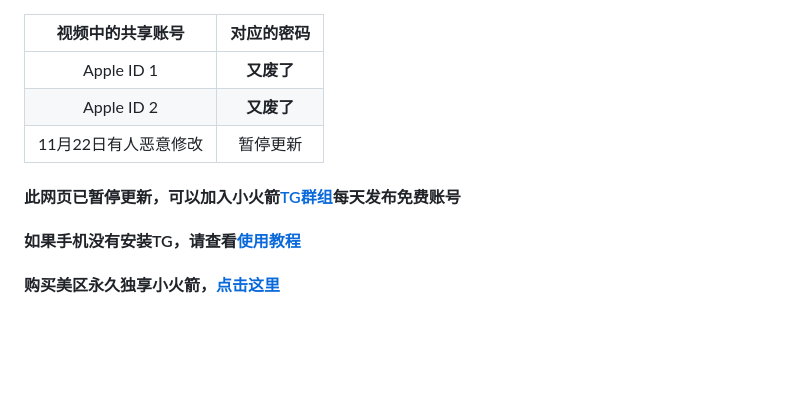
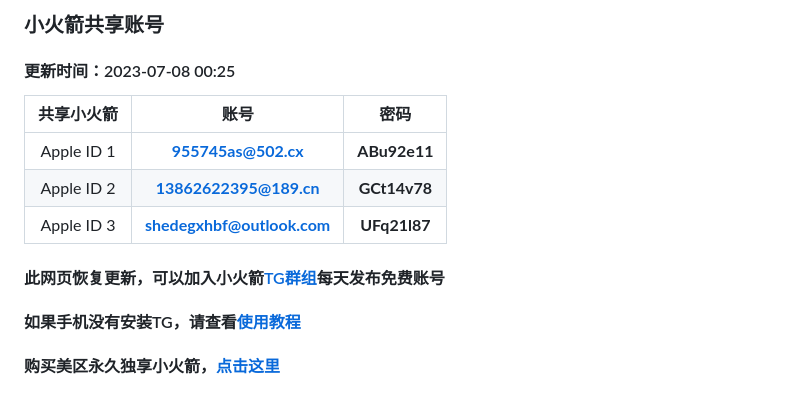
Before and after one commit to jiesuotk/Shadowrocket-ID, a Markdown page: README.md, the part around the change. GitHub-like rendering; blank space fills up the shorter version.

```diff
--- a/README.md
+++ b/README.md
@@ -1,13 +1,14 @@
+### 小火箭共享账号
+#### 更新时间：2023-07-08 00:25
+
+| 共享小火箭| 账号 | 密码 |
+| :----: | :----: | :----: |
+| Apple ID 1 | **955745as@502.cx** |  **ABu92e11** |
+| Apple ID 2 | **13862622395@189.cn** |  **GCt14v78** |
+| Apple ID 3 | **shedegxhbf@outlook.com** |  **UFq21l87** |
 
 
-| 视频中的共享账号| 对应的密码 |
-| :----: | :----: |
-| Apple ID 1 | **又废了** |
-| Apple ID 2 | **又废了** |
-| 11月22日有人恶意修改 | 暂停更新 |
-
-
-#### 此网页已暂停更新，可以加入小火箭[TG群组](https://t.me/xhjzh "悬停显示")每天发布免费账号
+#### 此网页恢复更新，可以加入小火箭[TG群组](https://t.me/xhjzh "悬停显示")每天发布免费账号
 #### 如果手机没有安装TG，请查看[使用教程](https://cxkun.com/sites/151.html/ "悬停显示")
 #### 购买美区永久独享小火箭，[点击这里](https://pingguo.id/ "悬停显示")
 #### Netflix奈飞免费共享账号，[每月更新](https://cxkun.com/sites/25.html/ "悬停显示")
```
